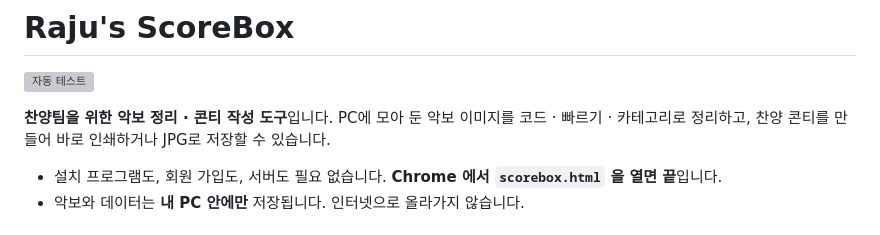
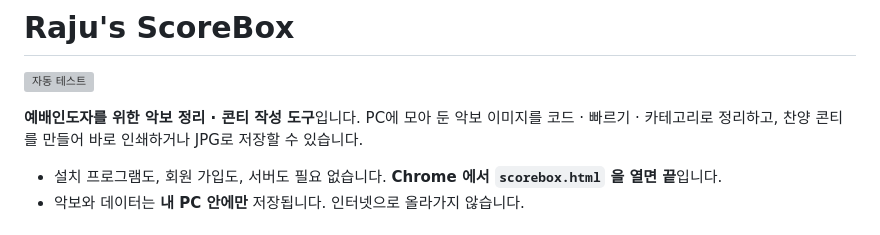
Before and after one commit to byraju-hub/scorebox, a Markdown page: README.md, the part around the change. Rendered like a GitHub page; grey boxes are pictures that could not be loaded.

Commit message:
README 첫 문장: 찬양팀 → 예배인도자
Co-Authored-By: Claude Sonnet 5.5 <noreply@anthropic.com>
Claude-Session: https://claude.ai/code/session_01WuU89TMV3uCt3QCCgHpd4m

```diff
--- a/README.md
+++ b/README.md
@@ -2,7 +2,7 @@
 
 [![자동 테스트](https://github.com/byraju-hub/scorebox/actions/workflows/test.yml/badge.svg)](https://github.com/byraju-hub/scorebox/actions/workflows/test.yml)
 
-**찬양팀을 위한 악보 정리 · 콘티 작성 도구**입니다.
+**예배인도자를 위한 악보 정리 · 콘티 작성 도구**입니다.
 PC에 모아 둔 악보 이미지를 코드 · 빠르기 · 카테고리로 정리하고, 찬양 콘티를 만들어 바로 인쇄하거나 JPG로 저장할 수 있습니다.
 
 - 설치 프로그램도, 회원 가입도, 서버도 필요 없습니다. **Chrome 에서 `scorebox.html` 을 열면 끝**입니다.
```
